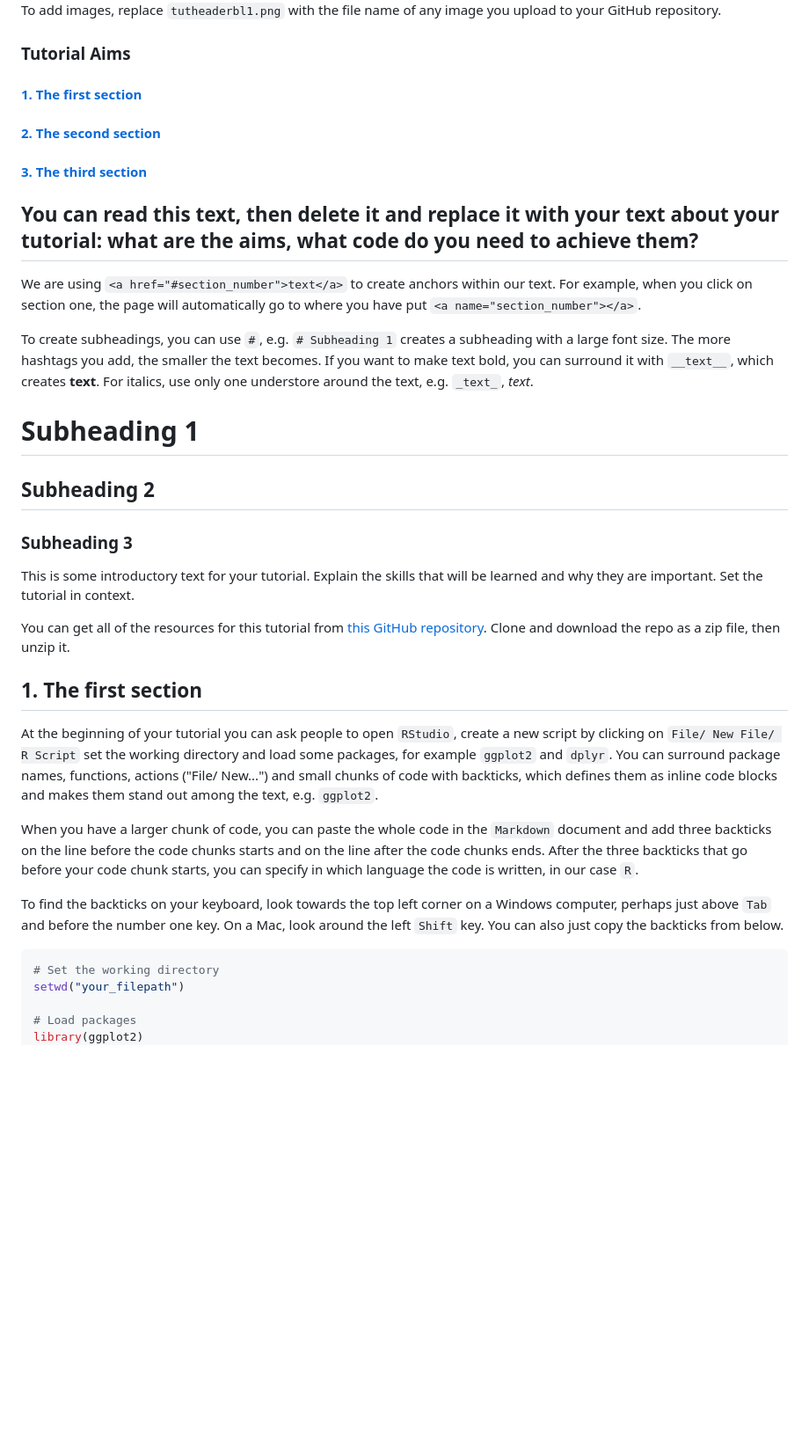
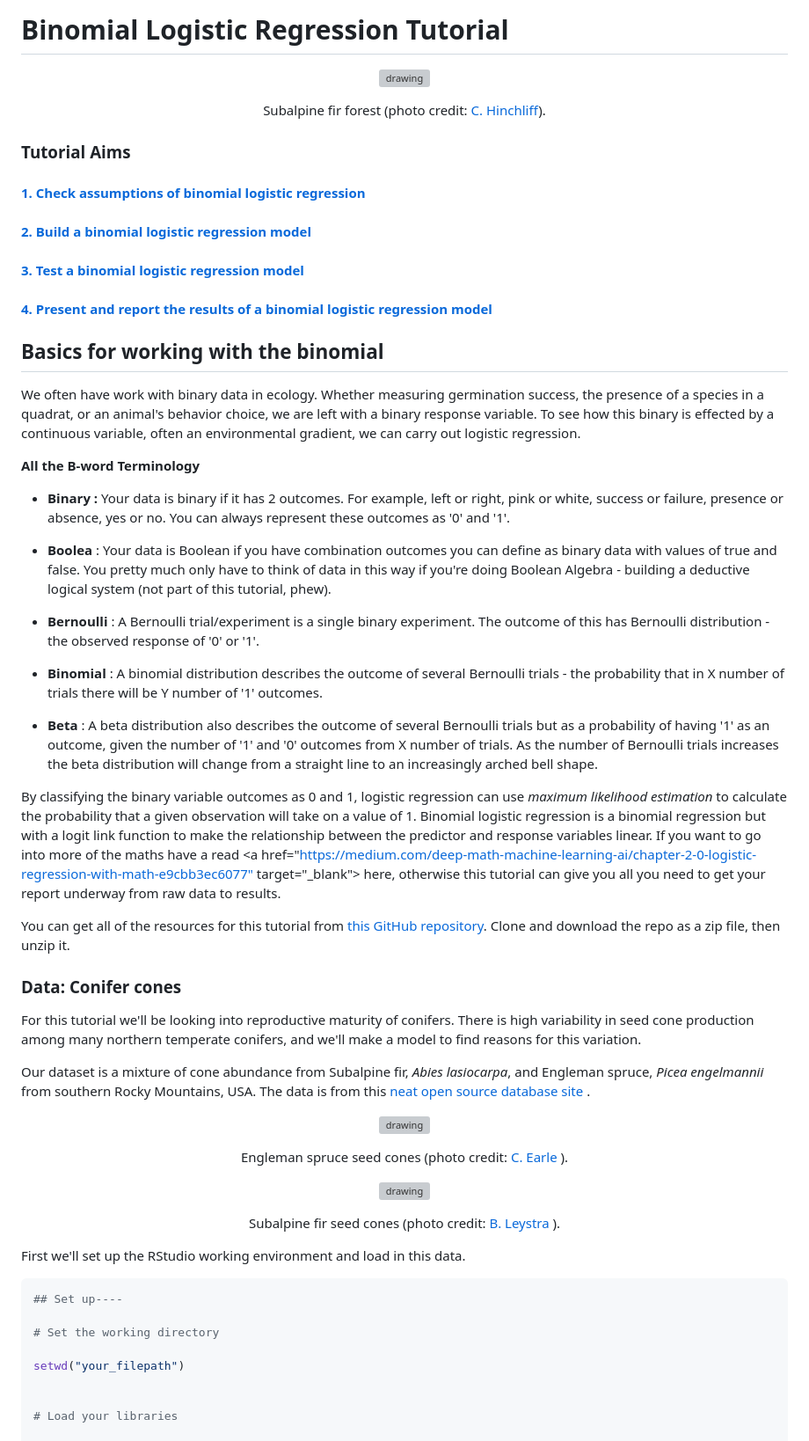
Before and after one commit to elizobo/LR_tutorial, a Markdown page: index.md, the part around the change printed below. Shown: that part at 88% size. GitHub-like rendering; blank space fills up the shorter version; grey boxes are pictures that could not be loaded.

````diff
--- a/index.md
+++ b/index.md
@@ -2,43 +1,81 @@
 
-To add images, replace `tutheaderbl1.png` with the file name of any image you upload to your GitHub repository.
+
+# Binomial Logistic Regression Tutorial
+
+<p align="center">
+   <img src="{{ site.baseurl }}/images/subalp_forest.png" alt="drawing" width="75%">
+</p>
+<p align="center">
+  Subalpine fir forest (photo credit: <a href="https://www.flickr.com/photos/codiferous/7978232221/in/photostream/" target="_blank">C. Hinchliff</a>).
+</p>
+
 
 ### Tutorial Aims
 
-#### <a href="#section1"> 1. The first section</a>
+#### <a href="#section1"> 1. Check assumptions of binomial logistic regression</a>
 
-#### <a href="#section2"> 2. The second section</a>
+#### <a href="#section2"> 2. Build a binomial logistic regression model</a>
 
-#### <a href="#section3"> 3. The third section</a>
+#### <a href="#section3"> 3. Test a binomial logistic regression model</a>
 
-You can read this text, then delete it and replace it with your text about your tutorial: what are the aims, what code do you need to achieve them?
----------------------------
-We are using `<a href="#section_number">text</a>` to create anchors within our text. For example, when you click on section one, the page will automatically go to where you have put `<a name="section_number"></a>`.
+#### <a href="#section4"> 4. Present and report the results of a binomial logistic regression model</a>
 
-To create subheadings, you can use `#`, e.g. `# Subheading 1` creates a subheading with a large font size. The more hashtags you add, the smaller the text becomes. If you want to make text bold, you can surround it with `__text__`, which creates __text__. For italics, use only one understore around the text, e.g. `_text_`, _text_.
+## Basics for working with the binomial
 
-# Subheading 1
-## Subheading 2
-### Subheading 3
+We often have work with binary data in ecology. Whether measuring germination success, the presence of a species in a quadrat, or an animal's behavior choice, we are left with a binary response variable. To see how this binary is effected by a continuous variable, often an environmental gradient, we can carry out logistic regression.
 
-This is some introductory text for your tutorial. Explain the skills that will be learned and why they are important. Set the tutorial in context.
+__All the B-word Terminology__
 
-You can get all of the resources for this tutorial from <a href="https://github.com/ourcodingclub/CC-EAB-tut-ideas" target="_blank">this GitHub repository</a>. Clone and download the repo as a zip file, then unzip it.
+-   __Binary :__ Your data is binary if it has 2 outcomes. For example, left or right, pink or white, success or failure, presence or absence, yes or no. You can always represent these outcomes as '0' and '1'.
 
-<a name="section1"></a>
+-   __Boolea__ : Your data is Boolean if you have combination outcomes you can define as binary data with values of true and false. You pretty much only have to think of data in this way if you're doing Boolean Algebra - building a deductive logical system (not part of this tutorial, phew).
 
-## 1. The first section
+-   __Bernoulli__ : A Bernoulli trial/experiment is a single binary experiment. The outcome of this has Bernoulli distribution - the observed response of '0' or '1'.
+
+-   __Binomial__ : A binomial distribution describes the outcome of several Bernoulli trials - the probability that in X number of trials there will be Y number of '1' outcomes.
+
+-   __Beta__ : A beta distribution also describes the outcome of several Bernoulli trials but as a probability of having '1' as an outcome, given the number of '1' and '0' outcomes from X number of trials. As the number of Bernoulli trials increases the beta distribution will change from a straight line to an increasingly arched bell shape.
+
+By classifying the binary variable outcomes as 0 and 1, logistic regression can use *maximum likelihood estimation* to calculate the probability that a given observation will take on a value of 1. Binomial logistic regression is a binomial regression but with a logit link function to make the relationship between the predictor and response variables linear. If you want to go into more of the maths have a read \<a href="<https://medium.com/deep-math-machine-learning-ai/chapter-2-0-logistic-regression-with-math-e9cbb3ec6077>["](https://portal.edirepository.org/nis/home.jsp%22) target="\_blank"\> here</a>, otherwise this tutorial can give you all you need to get your report underway from raw data to results.
+
+You can get all of the resources for this tutorial from <a href="https://github.com/elizobo/LR_tutorial" target="_blank">this GitHub repository</a>. Clone and download the repo as a zip file, then unzip it.
+
+### Data: Conifer cones
+
+For this tutorial we'll be looking into reproductive maturity of conifers. There is high variability in seed cone production among many northern temperate conifers, and we'll make a model to find reasons for this variation.
+
+Our dataset is a mixture of cone abundance from Subalpine fir, *Abies lasiocarpa*, and Engleman spruce, *Picea engelmannii* from southern Rocky Mountains, USA. The data is from this <a href="https://portal.edirepository.org/nis/home.jsp" target="_blank"> neat open source database site </a>.
 
 
-At the beginning of your tutorial you can ask people to open `RStudio`, create a new script by clicking on `File/ New File/ R Script` set the working directory and load some packages, for example `ggplot2` and `dplyr`. You can surround package names, functions, actions ("File/ New...") and small chunks of code with backticks, which defines them as inline code blocks and makes them stand out among the text, e.g. `ggplot2`.
+<p align="center">
+   <p align="center">
+   <img src="{{ site.baseurl }}/images/engelman_cone2.png" alt="drawing" width="70%" >
+</p>
+<p align="center">
+   <p align="center">
+   Engleman spruce seed cones (photo credit: <a href="https://https://www.conifers.org/pi/Picea_engelmannii.php" target="_blank"> C. Earle </a>).
+</p>
 
-When you have a larger chunk of code, you can paste the whole code in the `Markdown` document and add three backticks on the line before the code chunks starts and on the line after the code chunks ends. After the three backticks that go before your code chunk starts, you can specify in which language the code is written, in our case `R`.
+<p align="center">
+   <p align="center">
+   <img src="{{ site.baseurl }}/images/subalpfir_cone.png" alt="drawing" width="100%" >
+</p>
+<p align="center">
+   <p align="center">
+    Subalpine fir seed cones (photo credit: <a href="https://www.flickr.com/photos/76416226@N03/6881892262" target="_blank"> B. Leystra </a>).
+</p>
 
-To find the backticks on your keyboard, look towards the top left corner on a Windows computer, perhaps just above `Tab` and before the number one key. On a Mac, look around the left `Shift` key. You can also just copy the backticks from below.
 
+
+First we'll set up the RStudio working environment and load in this data.
 ```r
+## Set up----
+
 # Set the working directory
+
 setwd("your_filepath")
 
-# Load packages
-library(ggplot2)
+
+# Load your libraries
+
 library(dplyr)
````
Also changed, not shown: other parts of index.md (+55 -2 lines).
